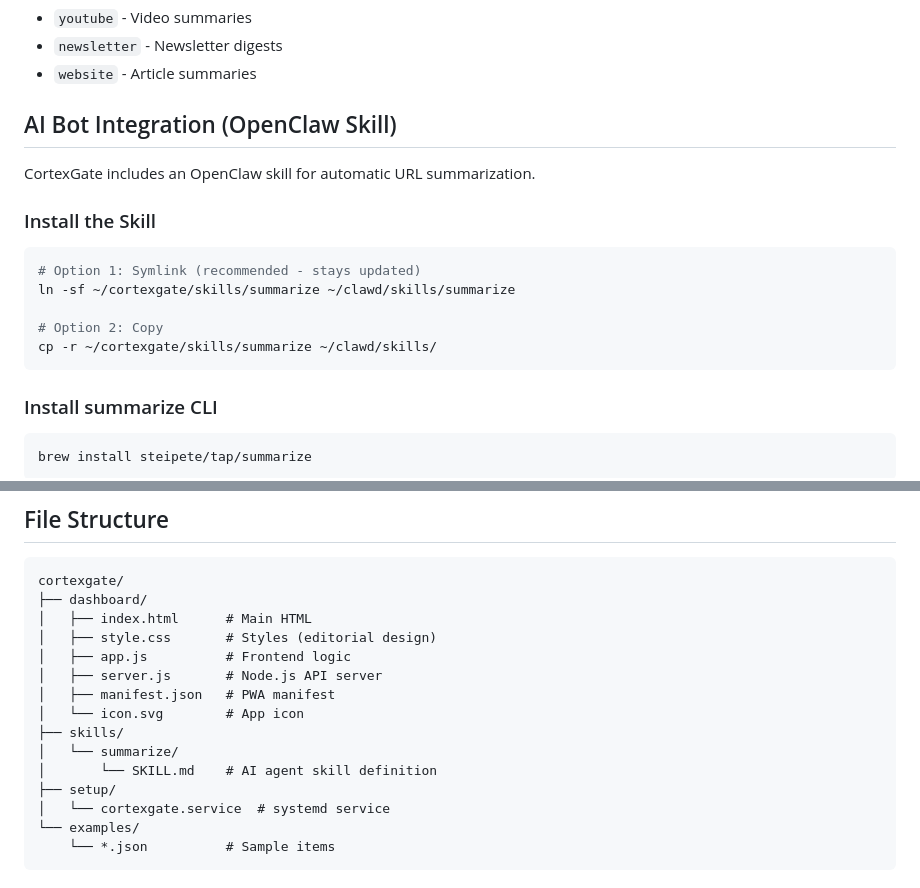
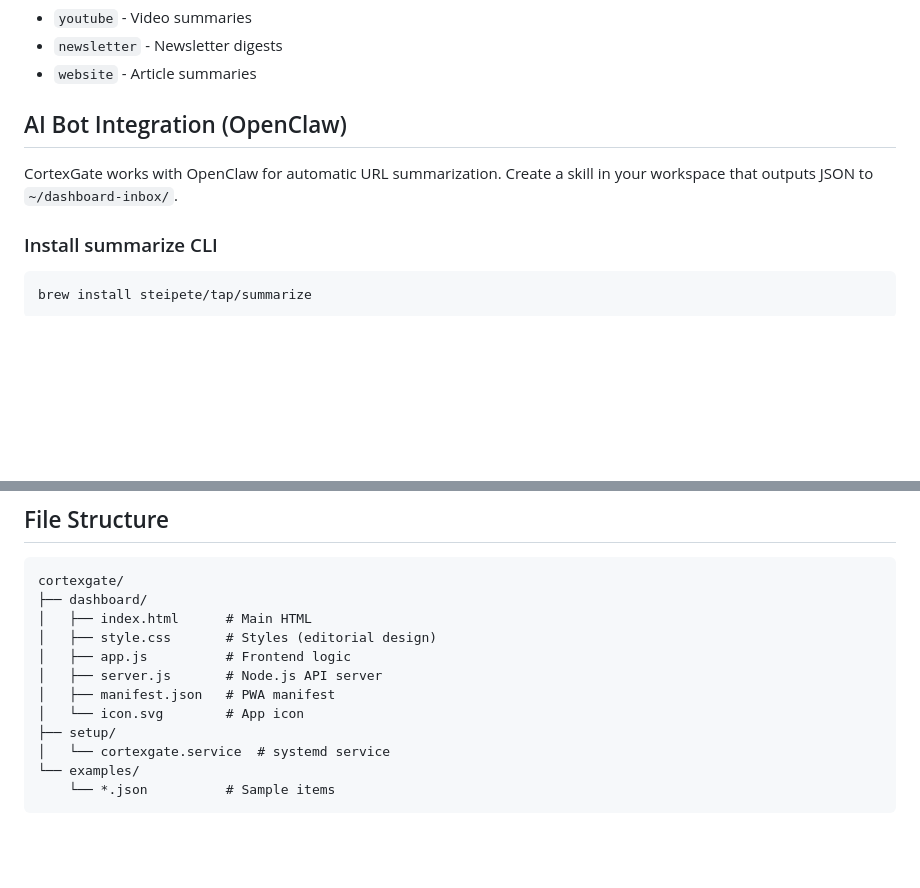
Before and after one commit to Manantra/cortexgate, a Markdown page: README.md, 2 parts joined by grey strips. Rendered like a GitHub page; blank space fills up the shorter version.

````diff
--- a/README.md
+++ b/README.md
@@ -124,19 +124,9 @@ Items in `~/dashboard-inbox/` follow this structure:
 - `newsletter` - Newsletter digests
 - `website` - Article summaries
 
-## AI Bot Integration (OpenClaw Skill)
+## AI Bot Integration (OpenClaw)
 
-CortexGate includes an OpenClaw skill for automatic URL summarization.
-
-### Install the Skill
-
-```bash
-# Option 1: Symlink (recommended - stays updated)
-ln -sf ~/cortexgate/skills/summarize ~/clawd/skills/summarize
-
-# Option 2: Copy
-cp -r ~/cortexgate/skills/summarize ~/clawd/skills/
-```
+CortexGate works with OpenClaw for automatic URL summarization. Create a skill in your workspace that outputs JSON to `~/dashboard-inbox/`.
 
 ### Install summarize CLI
 
@@ -205,9 +195,6 @@ cortexgate/
 │   ├── server.js       # Node.js API server
 │   ├── manifest.json   # PWA manifest
 │   └── icon.svg        # App icon
-├── skills/
-│   └── summarize/
-│       └── SKILL.md    # AI agent skill definition
 ├── setup/
 │   └── cortexgate.service  # systemd service
 └── examples/
````
Also changed, not shown: skills/summarize/SKILL.md (deleted, +0 -147 lines).
